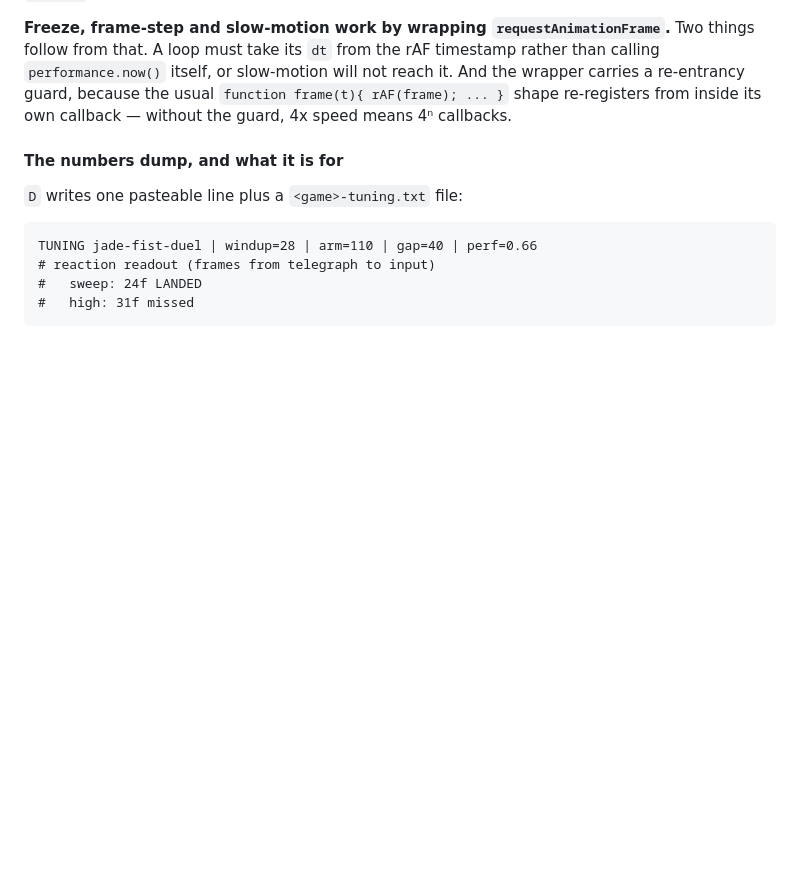
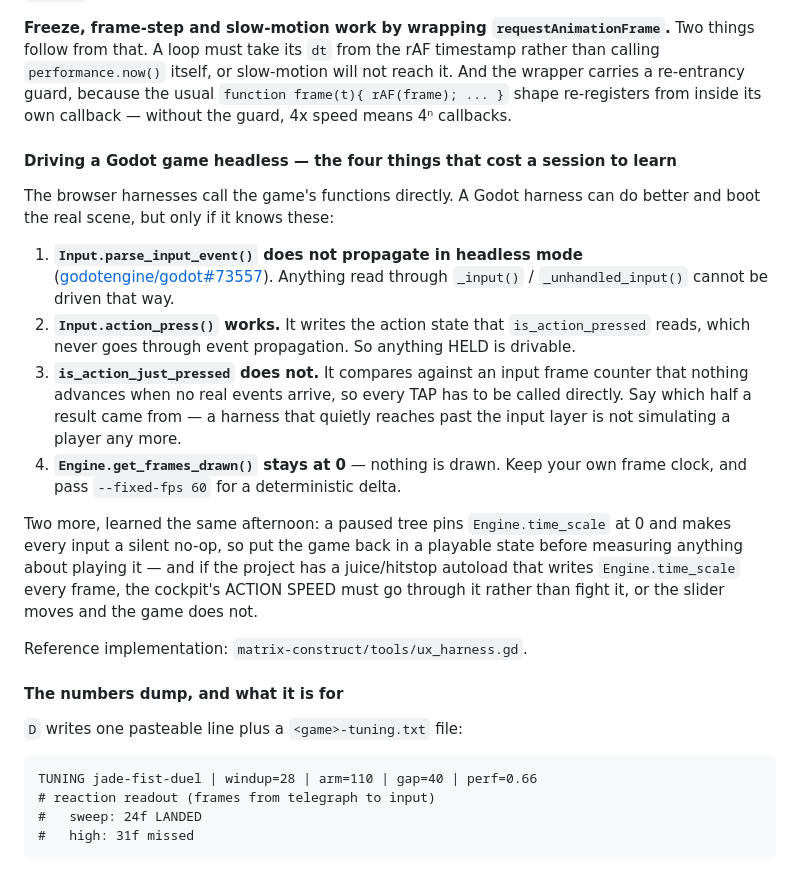
Before and after one commit to michaelnocito/play-area, a Markdown page: BUILD_PILLARS.md, the part around the change. Rendered like a GitHub page; blank space fills up the shorter version.

Commit message:
BUILD_PILLARS: how to drive a Godot game headless
Four findings from building the Enter the Construct UX harness, written down so
the next Godot project does not rediscover them: parse_input_event does not
propagate headless, action_press does, is_action_just_pressed does not, and
get_frames_drawn stays at 0. Plus the two traps underneath — a paused tree makes
every input a silent no-op, and a juice autoload that owns Engine.time_scale will
beat the cockpit's ACTION SPEED unless the cockpit goes through it.

```diff
--- a/BUILD_PILLARS.md
+++ b/BUILD_PILLARS.md
@@ -200,6 +200,31 @@ follow from that. A loop must take its `dt` from the rAF timestamp rather than c
 re-entrancy guard, because the usual `function frame(t){ rAF(frame); ... }` shape
 re-registers from inside its own callback — without the guard, 4x speed means 4ⁿ callbacks.
 
+#### Driving a Godot game headless — the four things that cost a session to learn
+
+The browser harnesses call the game's functions directly. A Godot harness can do better and
+boot the real scene, but only if it knows these:
+
+1. **`Input.parse_input_event()` does not propagate in headless mode**
+   ([godotengine/godot#73557](https://github.com/godotengine/godot/issues/73557)). Anything
+   read through `_input()` / `_unhandled_input()` cannot be driven that way.
+2. **`Input.action_press()` works.** It writes the action state that `is_action_pressed`
+   reads, which never goes through event propagation. So anything HELD is drivable.
+3. **`is_action_just_pressed` does not.** It compares against an input frame counter that
+   nothing advances when no real events arrive, so every TAP has to be called directly. Say
+   which half a result came from — a harness that quietly reaches past the input layer is not
+   simulating a player any more.
+4. **`Engine.get_frames_drawn()` stays at 0** — nothing is drawn. Keep your own frame clock,
+   and pass `--fixed-fps 60` for a deterministic delta.
+
+Two more, learned the same afternoon: a paused tree pins `Engine.time_scale` at 0 and makes
+every input a silent no-op, so put the game back in a playable state before measuring
+anything about playing it — and if the project has a juice/hitstop autoload that writes
+`Engine.time_scale` every frame, the cockpit's ACTION SPEED must go through it rather than
+fight it, or the slider moves and the game does not.
+
+Reference implementation: `matrix-construct/tools/ux_harness.gd`.
+
 #### The numbers dump, and what it is for
 
 `D` writes one pasteable line plus a `<game>-tuning.txt` file:
```
